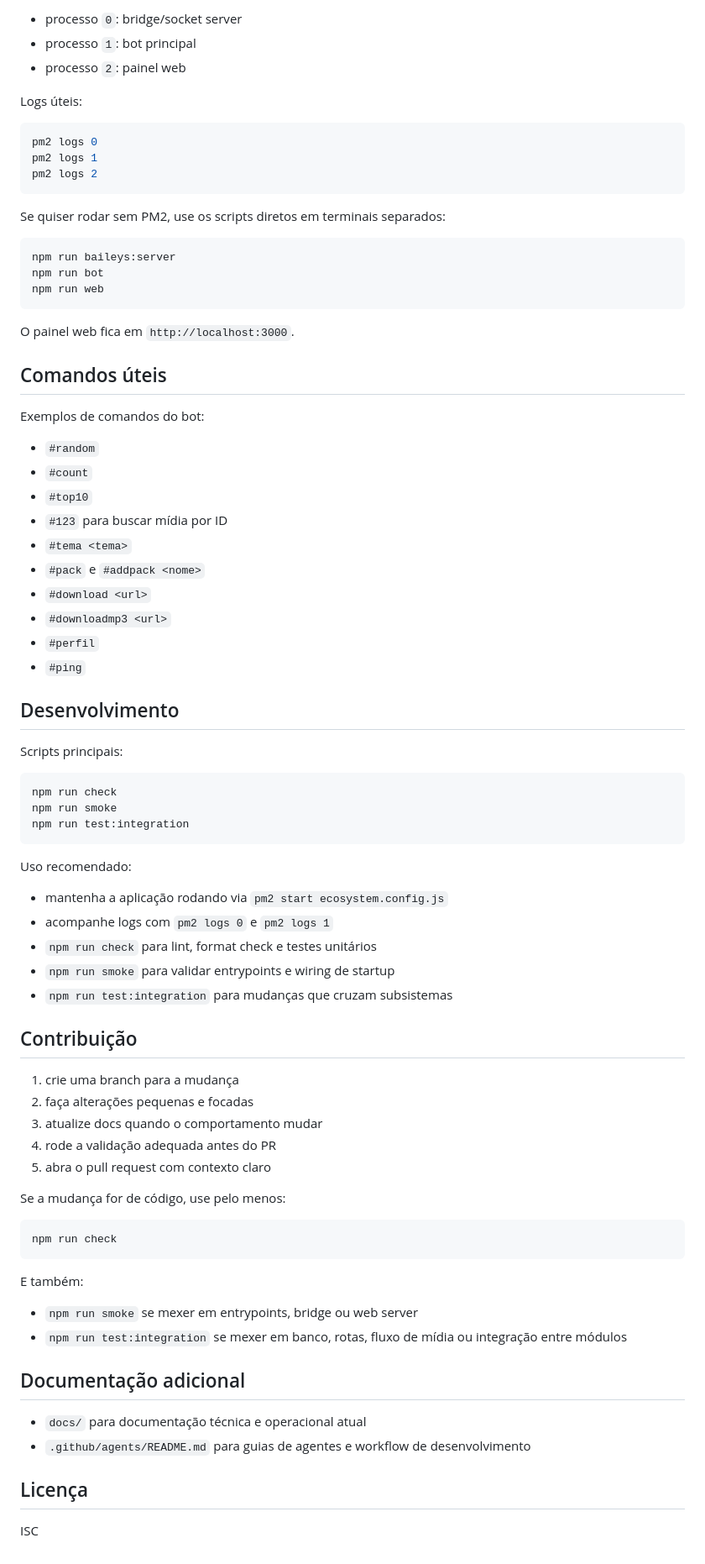
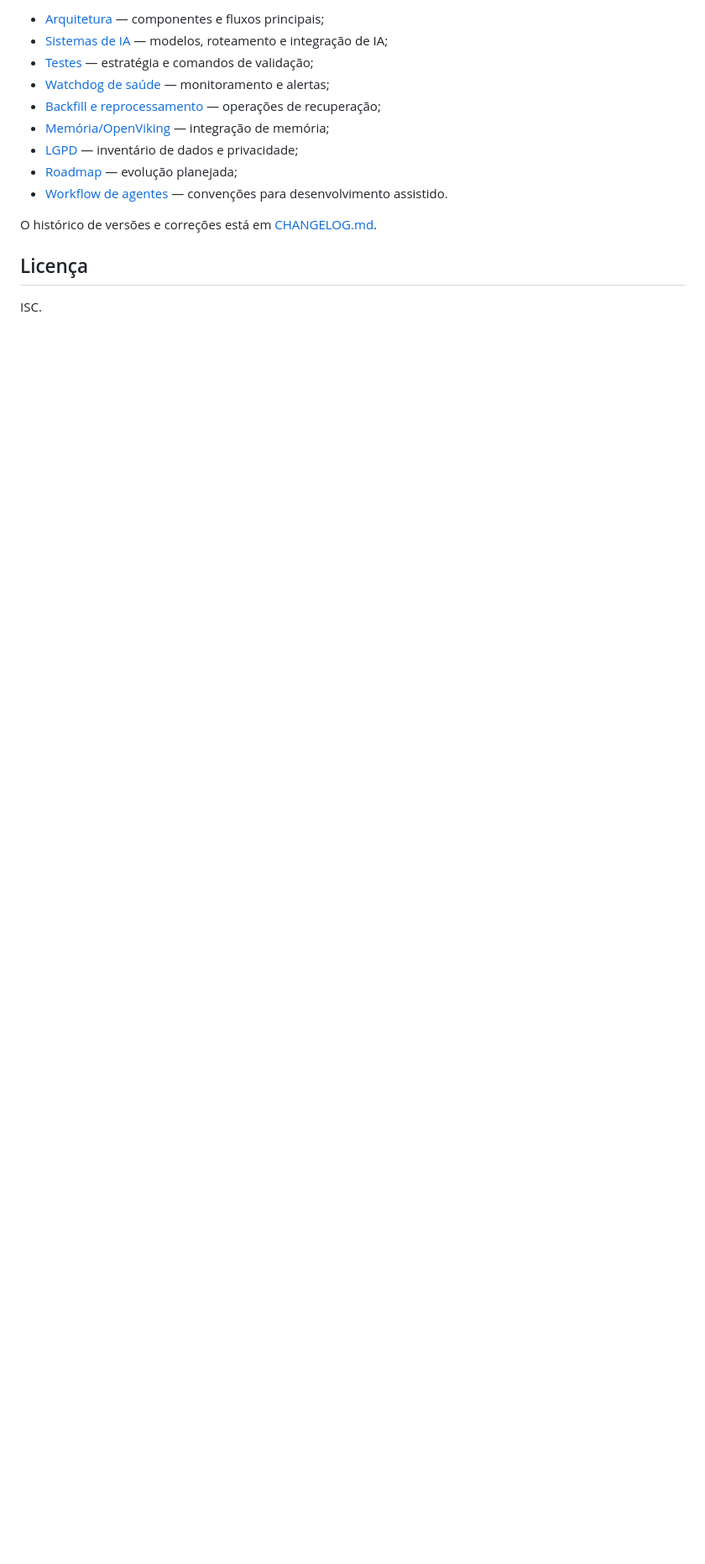
Before and after one commit to ZanardiZZ/sticker-bot, a Markdown page: README.md, the part around one of its changes. Shown at 84% size. Rendered like a GitHub page; blank space fills up the shorter version.

````diff
--- a/README.md
+++ b/README.md
@@ -70,83 +88,16 @@ Isso sobe:
 
-- processo `0`: bridge/socket server
-- processo `1`: bot principal
-- processo `2`: painel web
+- [Arquitetura](docs/architecture.md) — componentes e fluxos principais;
+- [Sistemas de IA](docs/ai-systems.md) — modelos, roteamento e integração de IA;
+- [Testes](docs/TESTING.md) — estratégia e comandos de validação;
+- [Watchdog de saúde](docs/HEALTH_WATCHDOG.md) — monitoramento e alertas;
+- [Backfill e reprocessamento](docs/BACKFILL_MONITORING.md) — operações de recuperação;
+- [Memória/OpenViking](docs/MEMORY_OPENVIKING.md) — integração de memória;
+- [LGPD](docs/LGPD_INVENTORY.md) — inventário de dados e privacidade;
+- [Roadmap](docs/ROADMAP.md) — evolução planejada;
+- [Workflow de agentes](.github/agents/README.md) — convenções para desenvolvimento assistido.
 
-Logs úteis:
-
-```bash
-pm2 logs 0
-pm2 logs 1
-pm2 logs 2
-```
-
-Se quiser rodar sem PM2, use os scripts diretos em terminais separados:
-
-```bash
-npm run baileys:server
-npm run bot
-npm run web
-```
-
-O painel web fica em `http://localhost:3000`.
-
-## Comandos úteis
-
-Exemplos de comandos do bot:
-
-- `#random`
-- `#count`
-- `#top10`
-- `#123` para buscar mídia por ID
-- `#tema <tema>`
-- `#pack` e `#addpack <nome>`
-- `#download <url>`
-- `#downloadmp3 <url>`
-- `#perfil`
-- `#ping`
-
-## Desenvolvimento
-
-Scripts principais:
-
-```bash
-npm run check
-npm run smoke
-npm run test:integration
-```
-
-Uso recomendado:
-
-- mantenha a aplicação rodando via `pm2 start ecosystem.config.js`
-- acompanhe logs com `pm2 logs 0` e `pm2 logs 1`
-- `npm run check` para lint, format check e testes unitários
-- `npm run smoke` para validar entrypoints e wiring de startup
-- `npm run test:integration` para mudanças que cruzam subsistemas
-
-## Contribuição
-
-1. crie uma branch para a mudança
-2. faça alterações pequenas e focadas
-3. atualize docs quando o comportamento mudar
-4. rode a validação adequada antes do PR
-5. abra o pull request com contexto claro
-
-Se a mudança for de código, use pelo menos:
-
-```bash
-npm run check
-```
-
-E também:
-
-- `npm run smoke` se mexer em entrypoints, bridge ou web server
-- `npm run test:integration` se mexer em banco, rotas, fluxo de mídia ou integração entre módulos
-
-## Documentação adicional
-
-- `docs/` para documentação técnica e operacional atual
-- `.github/agents/README.md` para guias de agentes e workflow de desenvolvimento
+O histórico de versões e correções está em [CHANGELOG.md](CHANGELOG.md).
 
 ## Licença
 
-ISC
+ISC.
````
Also changed, not shown: other parts of README.md (+54 -36 lines).
